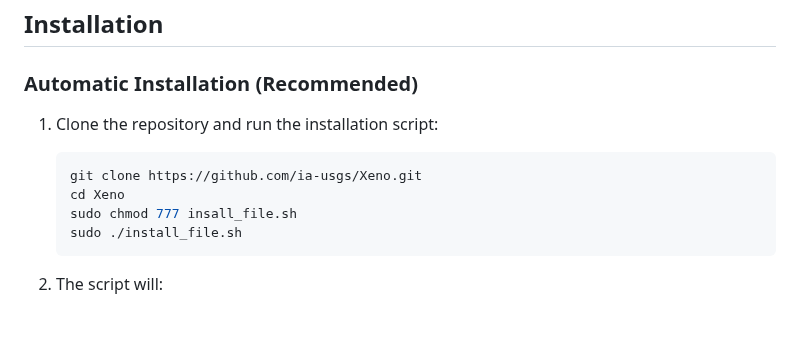
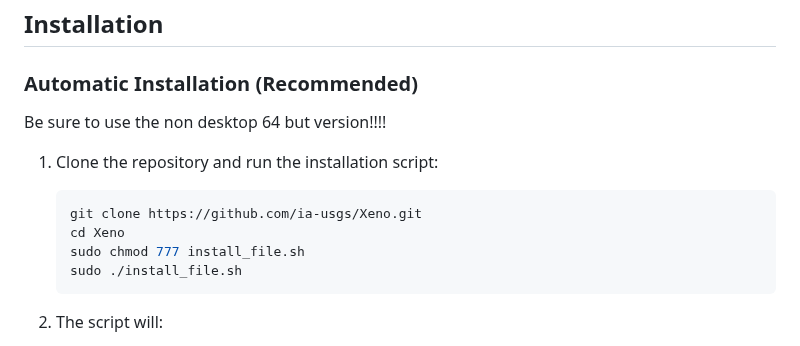
Before and after one commit to ia-usgs/Xeno, a Markdown page: README.md, the part around the change. Drawn GitHub-style; blank space fills up the shorter version.

````diff
--- a/README.md
+++ b/README.md
@@ -58,11 +58,13 @@ For love and support: [Buy Me a Coffee](https://buymeacoffee.com/xenowificompani
 
 ### **Automatic Installation (Recommended)**
 
+Be sure to use the non desktop 64 but version!!!!
+
 1. Clone the repository and run the installation script:
    ```bash
    git clone https://github.com/ia-usgs/Xeno.git
    cd Xeno
-   sudo chmod 777 insall_file.sh
+   sudo chmod 777 install_file.sh
    sudo ./install_file.sh
    ```
 
````
